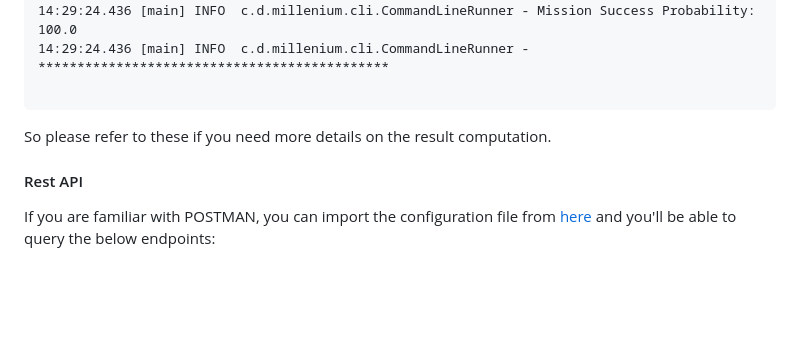
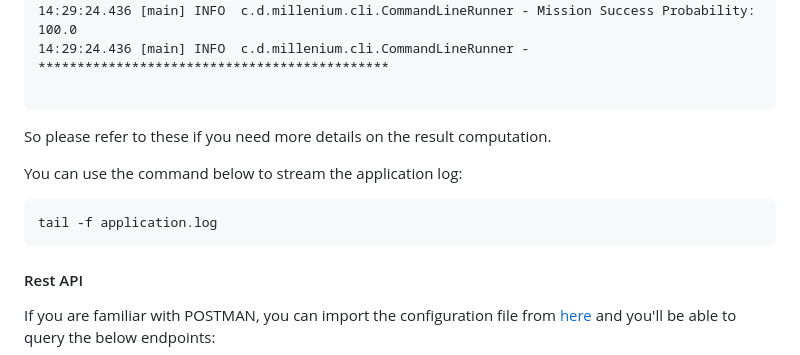
Before and after one commit to maherbel/dataiku-project, a Markdown page: README.md, the part around the change. Rendered like a GitHub page; blank space fills up the shorter version.

````diff
--- a/README.md
+++ b/README.md
@@ -130,6 +130,11 @@ The kind of details you can find are as below:
 ```
 So please refer to these if you need more details on the result computation.
 
+You can use the command below to stream the application log:
+```
+tail -f application.log
+```
+
 #### Rest API
 
 If you are familiar with POSTMAN, you can import the configuration file from [here](https://github.com/maherbel/dataiku-project/blob/main/Postman_API_config.json) and you'll be able to query the below endpoints:
````
